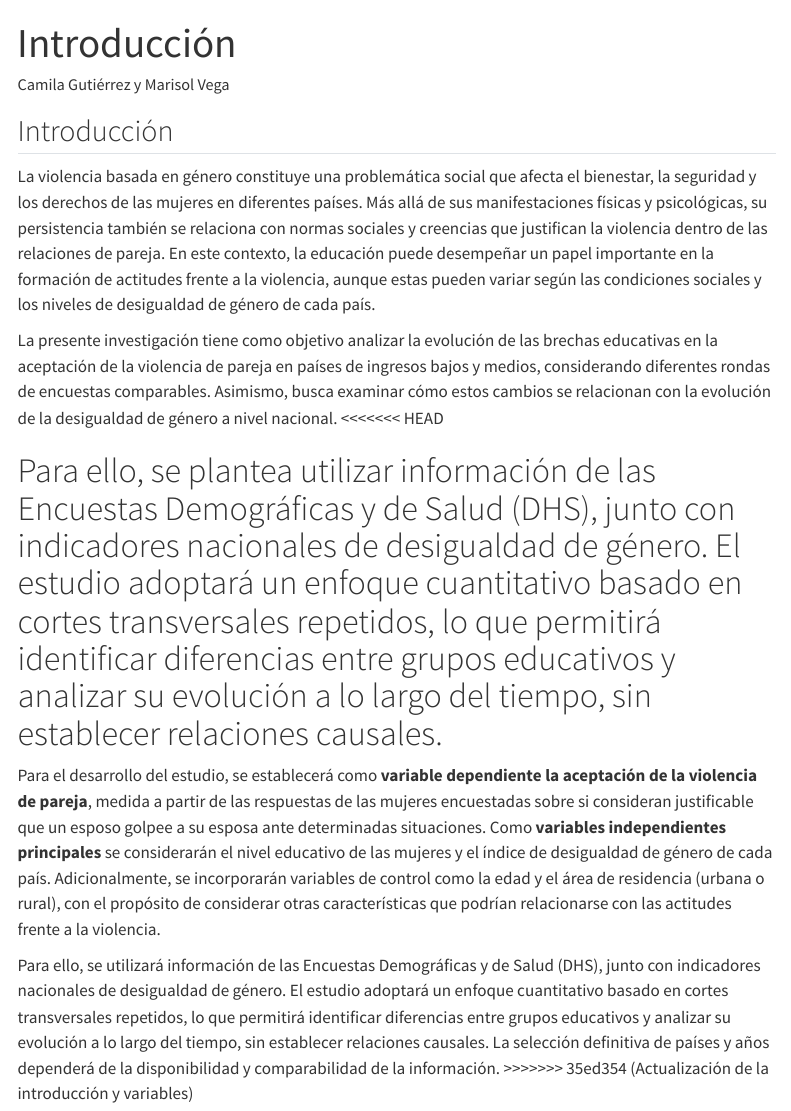
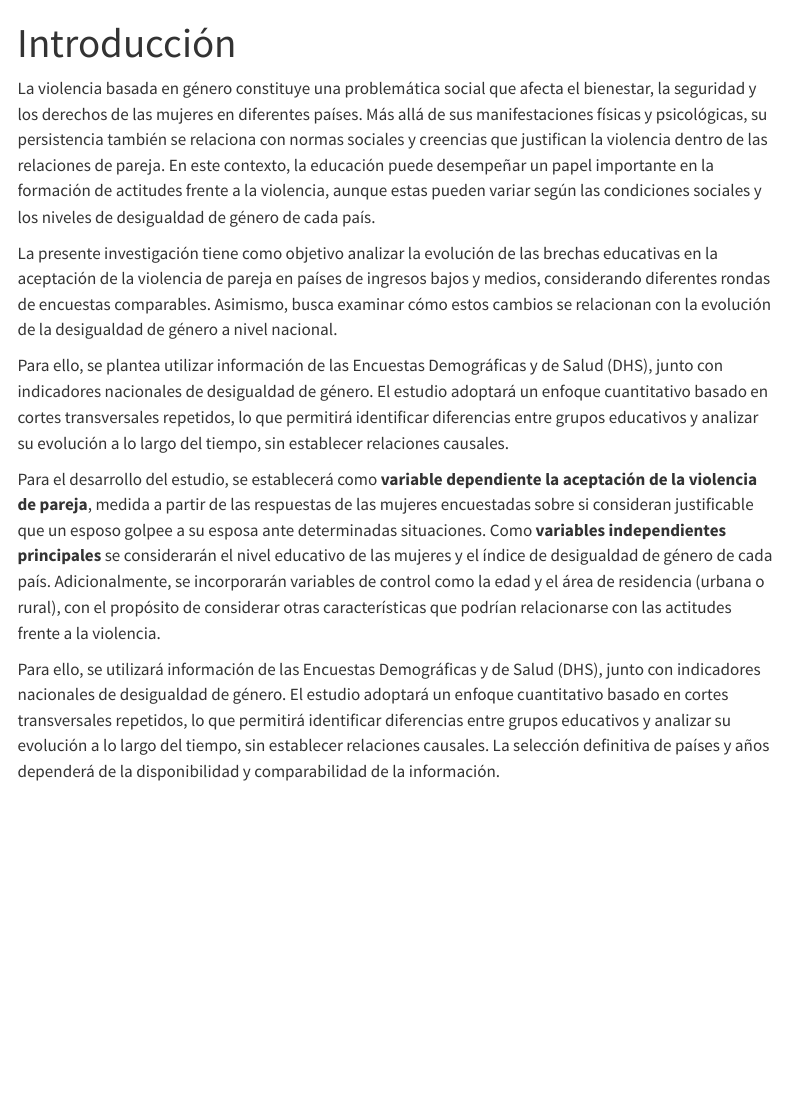
Before and after one commit to jasmynvega-droid/Violencia-basada-en-g-nero, a Quarto document (capitulos/Introduccion.qmd): the page in a window 1100 px wide, from its top. Rendered offline with R 4.5, knitr and Pandoc in place of Quarto, with nearby package versions; menus at the side of the page are left out.

Commit message:
Nueva actualización del proyecto

```diff
--- a/capitulos/Introduccion.qmd
+++ b/capitulos/Introduccion.qmd
@@ -1,20 +1,14 @@
 ---
 title: "Introducción"
-author: "Camila Gutiérrez y Marisol Vega"
 format: html
 ---
-
-## Introducción
 
 La violencia basada en género constituye una problemática social que afecta el bienestar, la seguridad y los derechos de las mujeres en diferentes países. Más allá de sus manifestaciones físicas y psicológicas, su persistencia también se relaciona con normas sociales y creencias que justifican la violencia dentro de las relaciones de pareja. En este contexto, la educación puede desempeñar un papel importante en la formación de actitudes frente a la violencia, aunque estas pueden variar según las condiciones sociales y los niveles de desigualdad de género de cada país.
 
 La presente investigación tiene como objetivo analizar la evolución de las brechas educativas en la aceptación de la violencia de pareja en países de ingresos bajos y medios, considerando diferentes rondas de encuestas comparables. Asimismo, busca examinar cómo estos cambios se relacionan con la evolución de la desigualdad de género a nivel nacional.
-<<<<<<< HEAD
 
 Para ello, se plantea utilizar información de las Encuestas Demográficas y de Salud (DHS), junto con indicadores nacionales de desigualdad de género. El estudio adoptará un enfoque cuantitativo basado en cortes transversales repetidos, lo que permitirá identificar diferencias entre grupos educativos y analizar su evolución a lo largo del tiempo, sin establecer relaciones causales.
-=======
 
 Para el desarrollo del estudio, se establecerá como **variable dependiente la aceptación de la violencia de pareja**, medida a partir de las respuestas de las mujeres encuestadas sobre si consideran justificable que un esposo golpee a su esposa ante determinadas situaciones. Como **variables independientes principales** se considerarán el nivel educativo de las mujeres y el índice de desigualdad de género de cada país. Adicionalmente, se incorporarán variables de control como la edad y el área de residencia (urbana o rural), con el propósito de considerar otras características que podrían relacionarse con las actitudes frente a la violencia.
 
 Para ello, se utilizará información de las Encuestas Demográficas y de Salud (DHS), junto con indicadores nacionales de desigualdad de género. El estudio adoptará un enfoque cuantitativo basado en cortes transversales repetidos, lo que permitirá identificar diferencias entre grupos educativos y analizar su evolución a lo largo del tiempo, sin establecer relaciones causales. La selección definitiva de países y años dependerá de la disponibilidad y comparabilidad de la información.
->>>>>>> 35ed354 (Actualización de la introducción y variables)
```
Also changed, not shown: index.qmd (+1 -3 lines), 3 other files.
